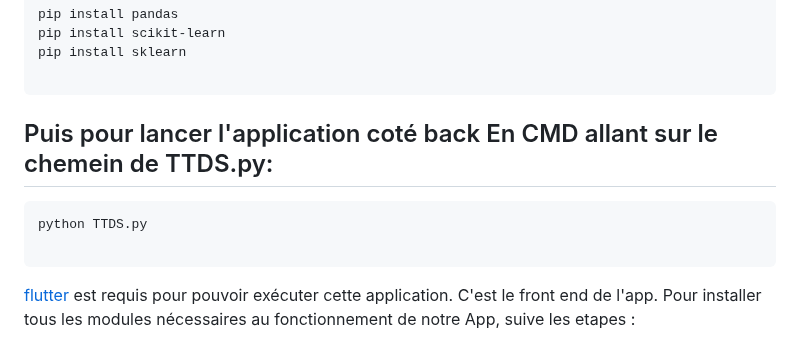
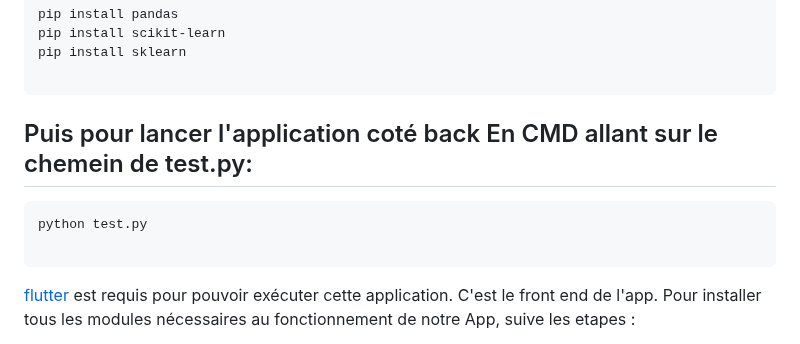
Before and after one commit to nabilqasmi/Traitement-des-patients-reduites, a Markdown page: README.md, the part around the change. GitHub-like rendering.

````diff
--- a/README.md
+++ b/README.md
@@ -67,10 +67,10 @@ pip install sklearn
 
 ```
 
-## Puis pour lancer l'application coté back En CMD allant sur le chemein de TTDS.py:
+## Puis pour lancer l'application coté back En CMD allant sur le chemein de test.py:
 
 ```sh
-python TTDS.py
+python test.py
 
 ```
 
````
